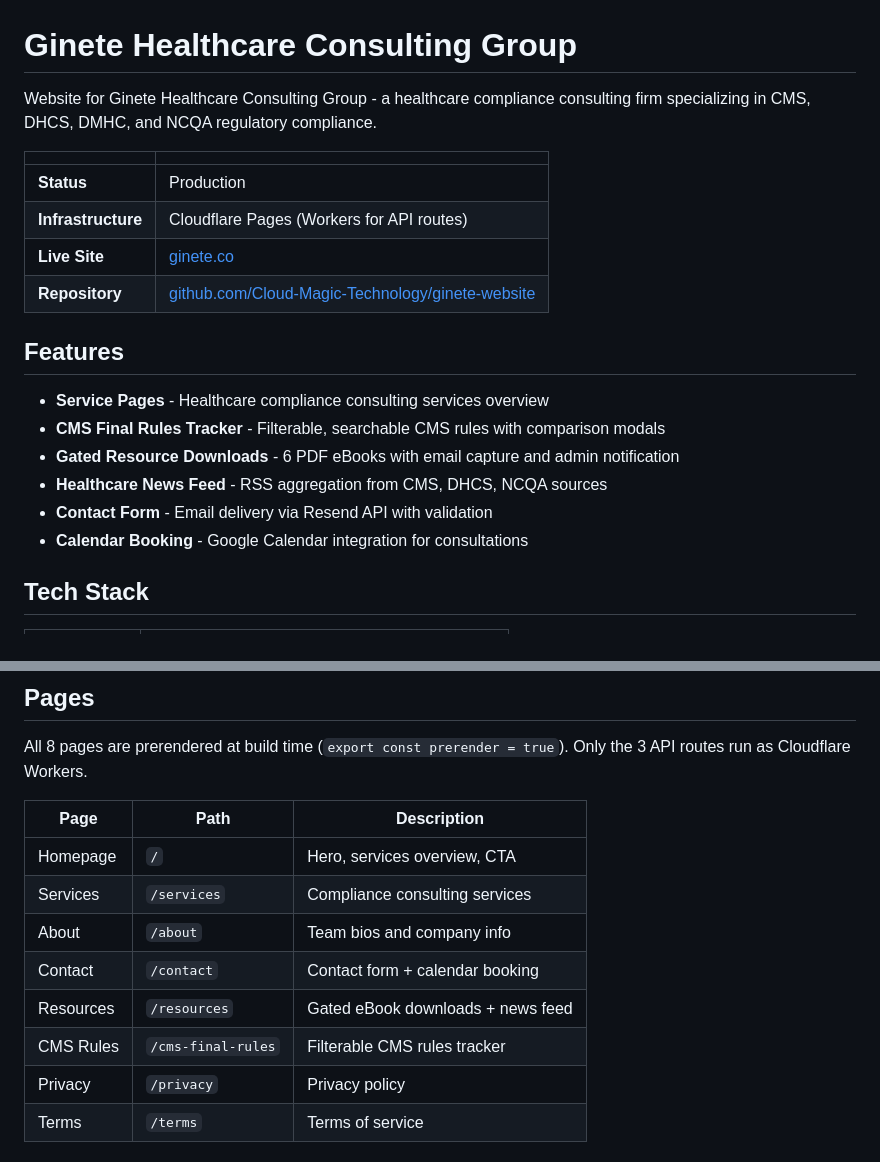
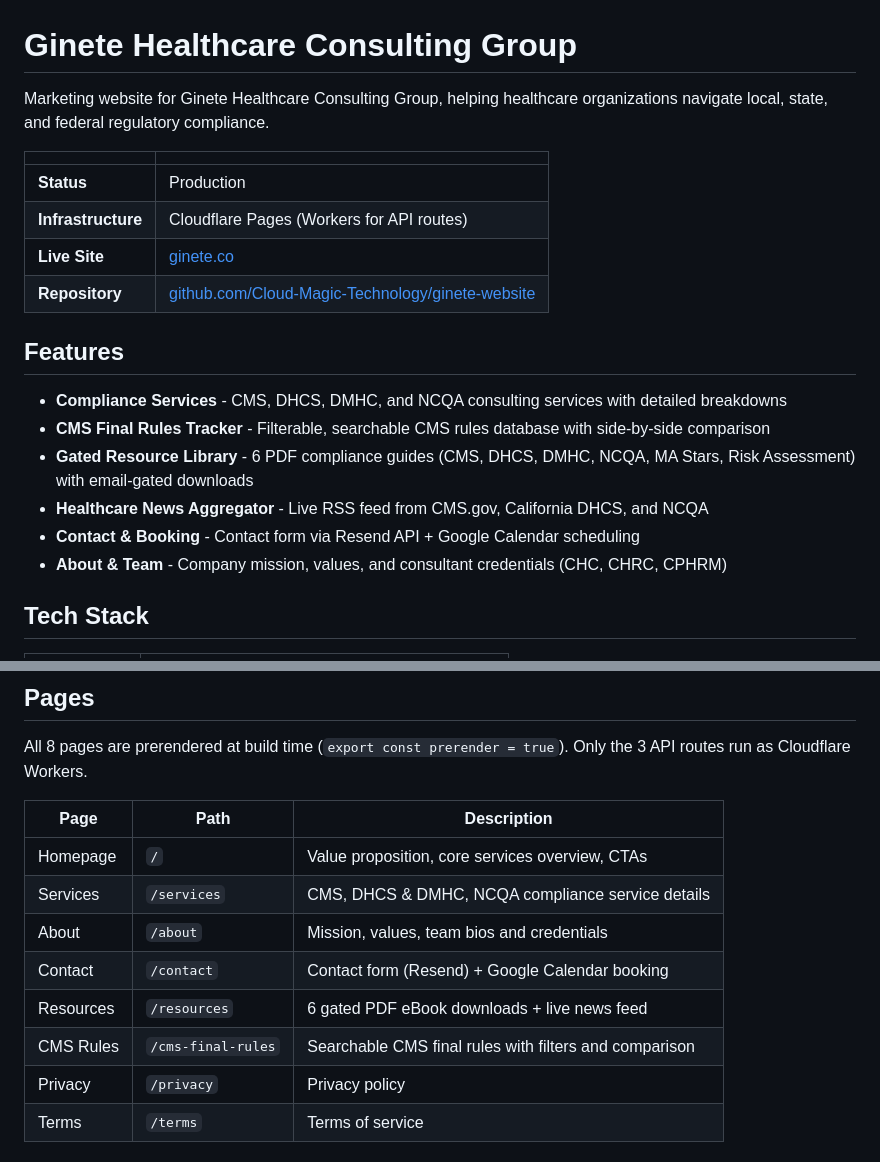
Before and after one commit to Cloud-Magic-Technology/ginete-website, a Markdown page: README.md, 2 parts joined by grey strips. GitHub-like rendering.

Commit message:
docs: update README descriptions to match actual site content
Co-Authored-By: Claude Opus 4.6 <noreply@anthropic.com>

```diff
--- a/README.md
+++ b/README.md
@@ -1,6 +1,6 @@
 # Ginete Healthcare Consulting Group
 
-Website for Ginete Healthcare Consulting Group - a healthcare compliance consulting firm specializing in CMS, DHCS, DMHC, and NCQA regulatory compliance.
+Marketing website for Ginete Healthcare Consulting Group, helping healthcare organizations navigate local, state, and federal regulatory compliance.
 
 | | |
 |---|---|
@@ -11,12 +11,12 @@ Website for Ginete Healthcare Consulting Group - a healthcare compliance consult
 
 ## Features
 
-- **Service Pages** - Healthcare compliance consulting services overview
-- **CMS Final Rules Tracker** - Filterable, searchable CMS rules with comparison modals
-- **Gated Resource Downloads** - 6 PDF eBooks with email capture and admin notification
-- **Healthcare News Feed** - RSS aggregation from CMS, DHCS, NCQA sources
-- **Contact Form** - Email delivery via Resend API with validation
-- **Calendar Booking** - Google Calendar integration for consultations
+- **Compliance Services** - CMS, DHCS, DMHC, and NCQA consulting services with detailed breakdowns
+- **CMS Final Rules Tracker** - Filterable, searchable CMS rules database with side-by-side comparison
+- **Gated Resource Library** - 6 PDF compliance guides (CMS, DHCS, DMHC, NCQA, MA Stars, Risk Assessment) with email-gated downloads
+- **Healthcare News Aggregator** - Live RSS feed from CMS.gov, California DHCS, and NCQA
+- **Contact & Booking** - Contact form via Resend API + Google Calendar scheduling
+- **About & Team** - Company mission, values, and consultant credentials (CHC, CHRC, CPHRM)
 
 ## Tech Stack
 
@@ -73,12 +73,12 @@ All 8 pages are prerendered at build time (`export const prerender = true`). Onl
 
 | Page | Path | Description |
 |------|------|-------------|
-| Homepage | `/` | Hero, services overview, CTA |
-| Services | `/services` | Compliance consulting services |
-| About | `/about` | Team bios and company info |
-| Contact | `/contact` | Contact form + calendar booking |
-| Resources | `/resources` | Gated eBook downloads + news feed |
-| CMS Rules | `/cms-final-rules` | Filterable CMS rules tracker |
+| Homepage | `/` | Value proposition, core services overview, CTAs |
+| Services | `/services` | CMS, DHCS & DMHC, NCQA compliance service details |
+| About | `/about` | Mission, values, team bios and credentials |
+| Contact | `/contact` | Contact form (Resend) + Google Calendar booking |
+| Resources | `/resources` | 6 gated PDF eBook downloads + live news feed |
+| CMS Rules | `/cms-final-rules` | Searchable CMS final rules with filters and comparison |
 | Privacy | `/privacy` | Privacy policy |
 | Terms | `/terms` | Terms of service |
 
```
